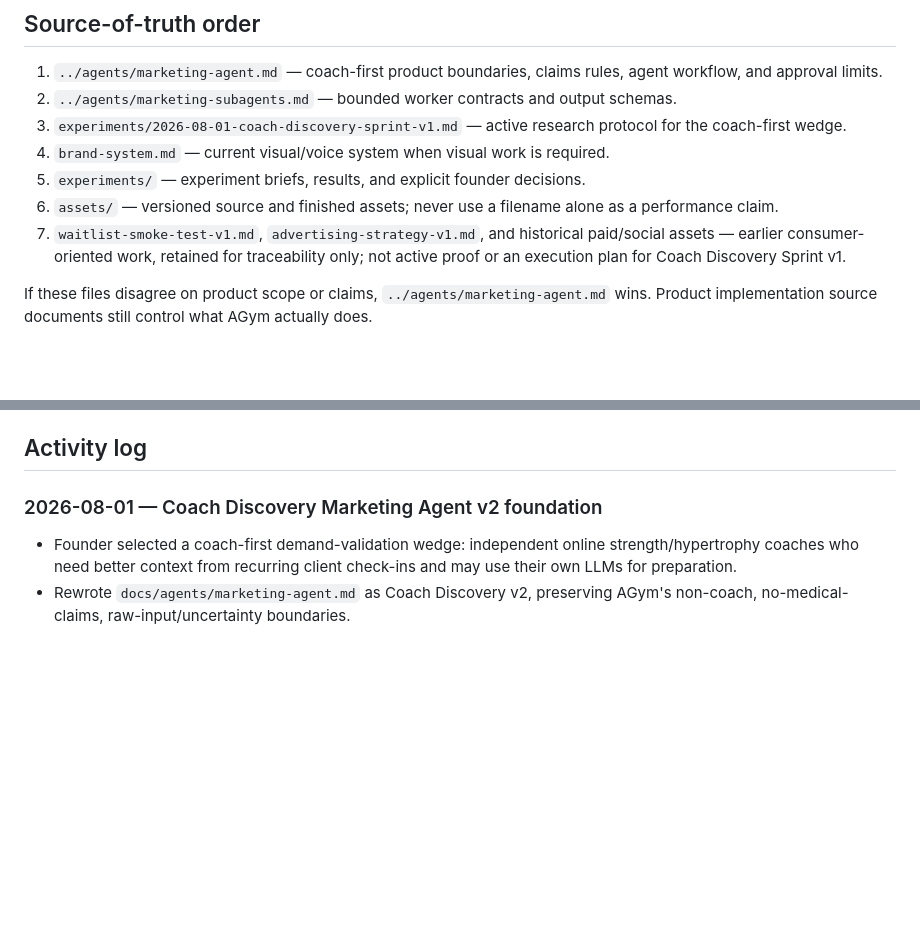
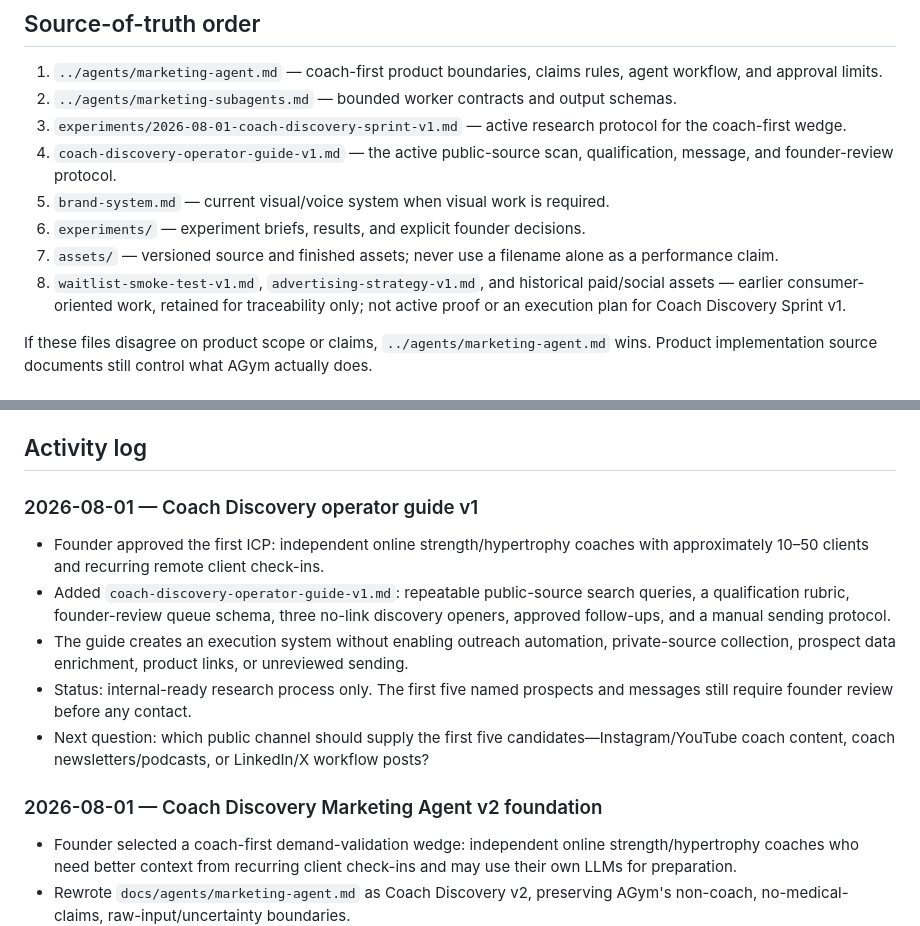
Before and after one commit to DQuantB/agym, a Markdown page: docs/marketing/README.md, 2 parts joined by grey strips. GitHub-like rendering; blank space fills up the shorter version.

Commit message:
docs: add coach discovery operator guide

```diff
--- a/docs/marketing/README.md
+++ b/docs/marketing/README.md
@@ -7,10 +7,11 @@ This directory is the durable source of truth for AGym marketing work. It is not
 1. `../agents/marketing-agent.md` — coach-first product boundaries, claims rules, agent workflow, and approval limits.
 2. `../agents/marketing-subagents.md` — bounded worker contracts and output schemas.
 3. `experiments/2026-08-01-coach-discovery-sprint-v1.md` — active research protocol for the coach-first wedge.
-4. `brand-system.md` — current visual/voice system when visual work is required.
-5. `experiments/` — experiment briefs, results, and explicit founder decisions.
-6. `assets/` — versioned source and finished assets; never use a filename alone as a performance claim.
-7. `waitlist-smoke-test-v1.md`, `advertising-strategy-v1.md`, and historical paid/social assets — earlier consumer-oriented work, retained for traceability only; not active proof or an execution plan for Coach Discovery Sprint v1.
+4. `coach-discovery-operator-guide-v1.md` — the active public-source scan, qualification, message, and founder-review protocol.
+5. `brand-system.md` — current visual/voice system when visual work is required.
+6. `experiments/` — experiment briefs, results, and explicit founder decisions.
+7. `assets/` — versioned source and finished assets; never use a filename alone as a performance claim.
+8. `waitlist-smoke-test-v1.md`, `advertising-strategy-v1.md`, and historical paid/social assets — earlier consumer-oriented work, retained for traceability only; not active proof or an execution plan for Coach Discovery Sprint v1.
 
 If these files disagree on product scope or claims, `../agents/marketing-agent.md` wins. Product implementation source documents still control what AGym actually does.
 
@@ -42,6 +43,14 @@ States:
 - `live` — externally published; include date and channel in the experiment record.
 
 ## Activity log
+
+### 2026-08-01 — Coach Discovery operator guide v1
+
+- Founder approved the first ICP: independent online strength/hypertrophy coaches with approximately 10–50 clients and recurring remote client check-ins.
+- Added `coach-discovery-operator-guide-v1.md`: repeatable public-source search queries, a qualification rubric, founder-review queue schema, three no-link discovery openers, approved follow-ups, and a manual sending protocol.
+- The guide creates an execution system without enabling outreach automation, private-source collection, prospect data enrichment, product links, or unreviewed sending.
+- Status: internal-ready research process only. The first five named prospects and messages still require founder review before any contact.
+- Next question: which public channel should supply the first five candidates—Instagram/YouTube coach content, coach newsletters/podcasts, or LinkedIn/X workflow posts?
 
 ### 2026-08-01 — Coach Discovery Marketing Agent v2 foundation
 
```
Also changed, not shown: docs/marketing/coach-discovery-operator-guide-v1.md (added, +169 -0 lines), 1 other file.
